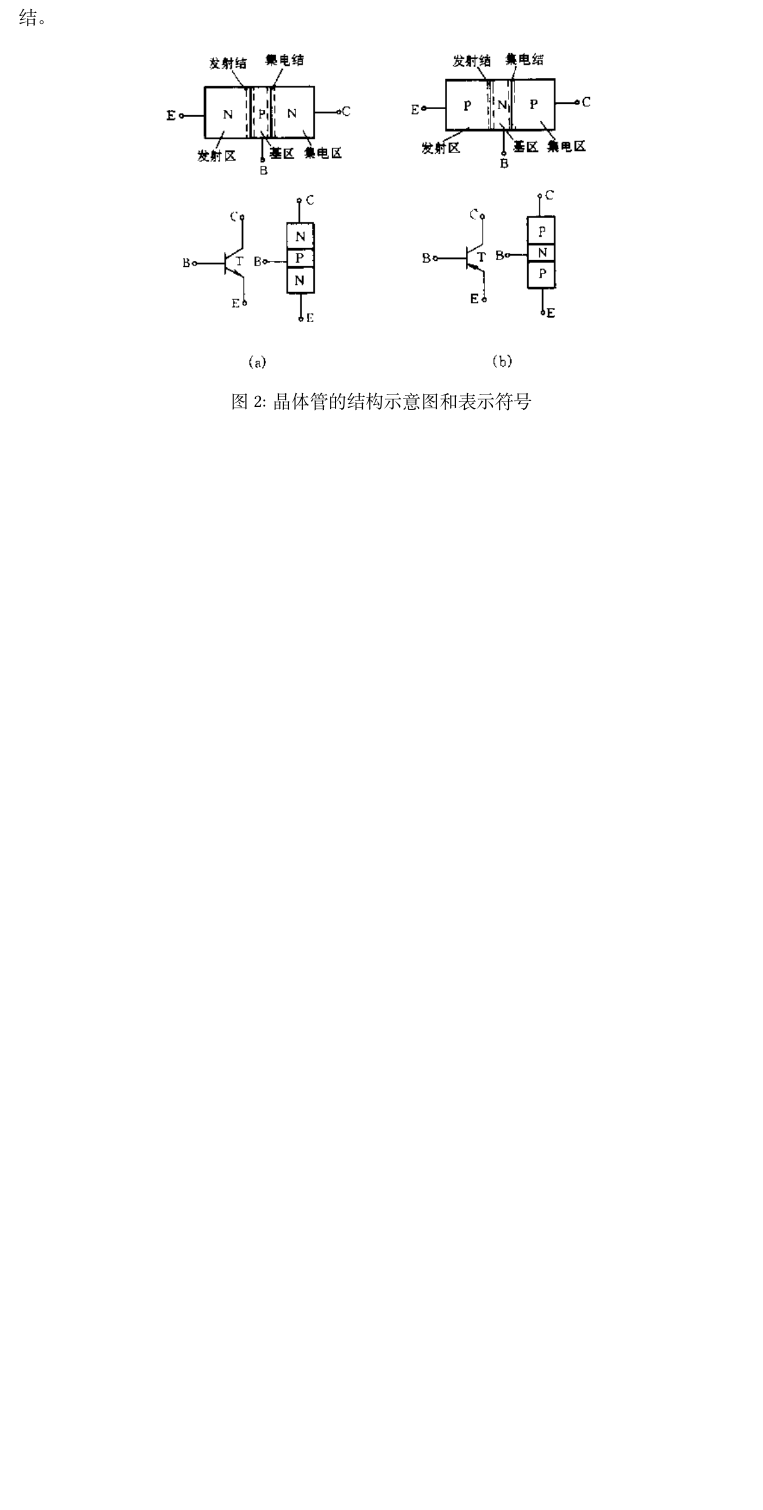
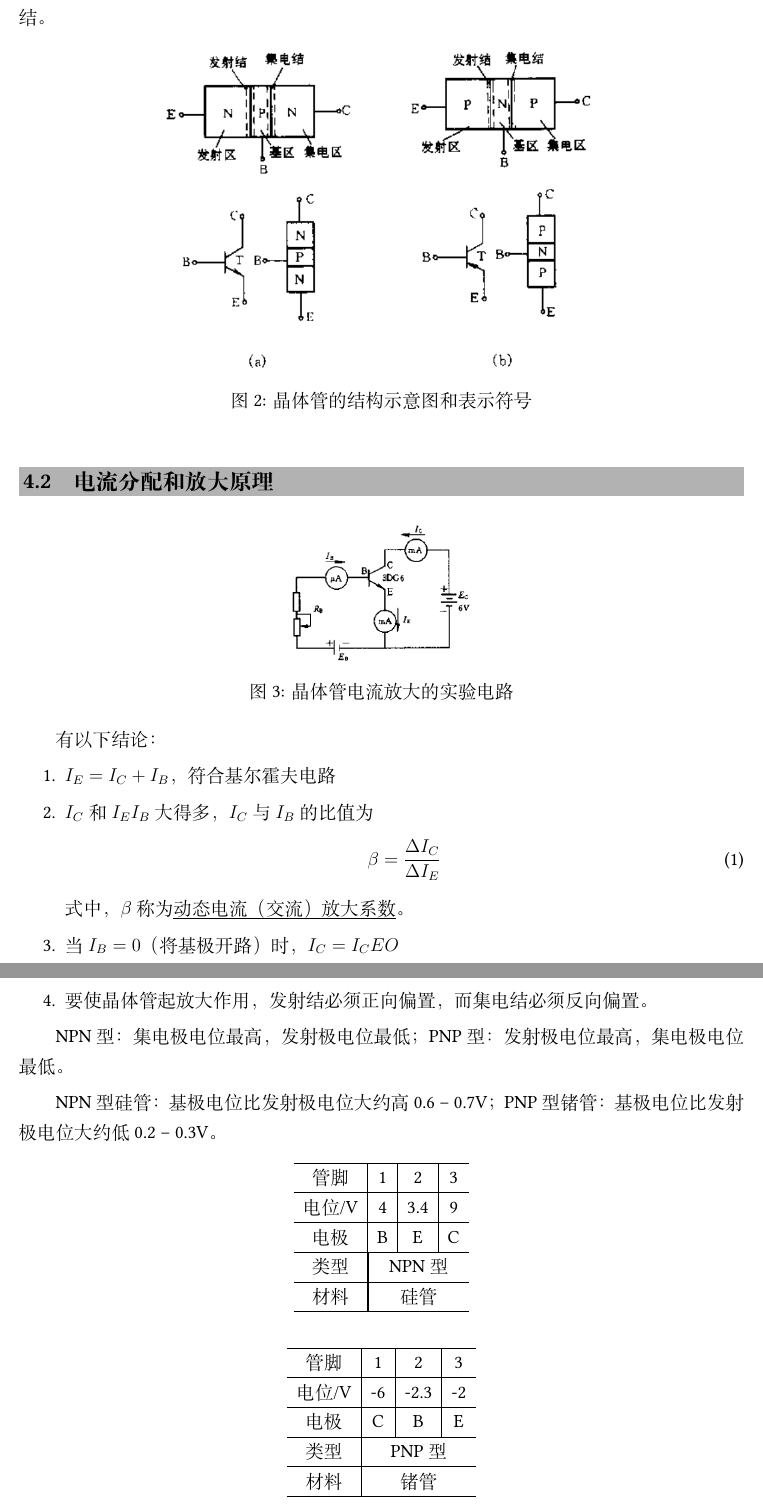
Before and after one commit to WHULai/Curriculums, a LaTeX document (Electrical Engineering/Chapter 9.tex): part of page 4 of 4 before the commit and two parts of pages 4 and 5 of 5 after it, the two joined at a grey line, cut so that both start at the same text, the shorter picture padded with empty space. Compiled offline with XeLaTeX; a missing font is replaced by an installed copy or a similar font.

Commit message:
Add Electrical Engineering 9.4.2

```diff
--- a/Electrical Engineering/Chapter 9.tex
+++ b/Electrical Engineering/Chapter 9.tex
@@ -116,4 +116,55 @@
     \caption{晶体管的结构示意图和表示符号}
 \end{figure}
 
+\subsection{电流分配和放大原理}
+
+\begin{figure}[!h]
+    \centering
+    \includegraphics[width=.25\textwidth]{graphics/Screenshot 2025-09-28 at 06.44.14.png}
+    \caption{晶体管电流放大的实验电路}
+\end{figure}
+
+有以下结论：
+
+\begin{enumerate}
+    \item $I_E = I_C + I_B$，符合基尔霍夫电路
+    \item \(I_C\)和\(I_E\)\(I_B\)大得多，\(I_C\)与\(I_B\)的比值为
+        \begin{equation}
+        \beta = \frac{\Delta I_C}{\Delta I_E}
+        \end{equation}式中，\(\beta\)称为\emph{动态电流（交流）放大系数}。
+    \item 当$I_B = 0$（将基极开路）时，\(I_C = I_CEO\)
+    \item 要使晶体管起放大作用，发射结必须正向偏置，而集电结必须反向偏置。
+\end{enumerate}
+
+NPN型：集电极电位最高，发射极电位最低；PNP型：发射极电位最高，集电极电位最低。
+
+NPN型硅管：基极电位比发射极电位大约高0.6 -- 0.7V；PNP型锗管：基极电位比发射极电位大约低0.2 -- 0.3V。
+
+\begin{table}[!h]
+    \centering
+    \begin{tabular}{c|c|c|c}
+    \hline 管脚 & 1 & 2 & 3 \\
+    \hline 电位/V & 4 & 3.4 & 9 \\
+    \hline 电极 & B & E & C \\
+    \hline 类型 & \multicolumn{3}{|c}{ NPN 型 } \\
+    \hline 材料 & \multicolumn{3}{|c}{ 硅管 } \\
+    \hline
+    \end{tabular}
+\end{table}
+
+\begin{table}[!h]
+    \centering
+    \begin{tabular}{c|c|c|c}
+    \hline 管脚 & 1 & 2 & 3 \\
+    \hline 电位/V & -6 & -2.3 & -2 \\
+    \hline 电极 & C & B & E \\
+    \hline 类型 & \multicolumn{3}{|c}{ PNP 型 } \\
+    \hline 材料 & \multicolumn{3}{|c}{ 锗管 } \\
+    \hline
+    \end{tabular}
+\end{table}
+
+\subsection{特性曲线}
+
+
 \end{document}
```
Also changed, not shown: Electrical Engineering/Chapter 9.pdf, Electrical Engineering/graphics/Screenshot 2025-09-28 at 06.44.14.png (added), 2 other files.
